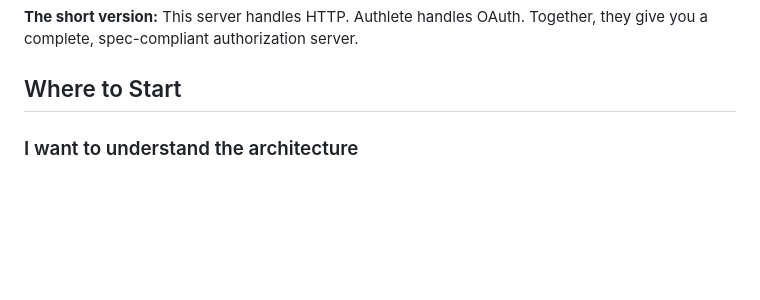
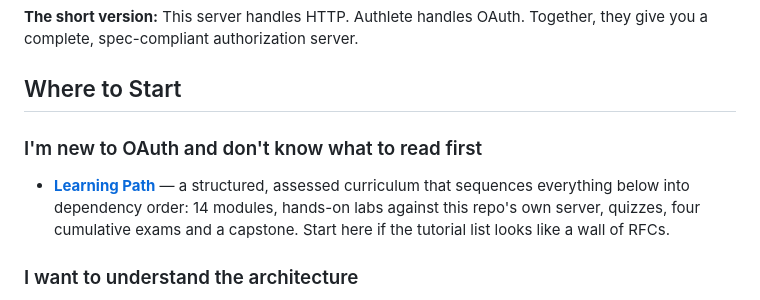
Before and after one commit to blackadi/OAUTH2.0, a Markdown page: docs/README.md, the part around the change. Drawn GitHub-style; blank space fills up the shorter version.

Commit message:
docs: link the curriculum from the docs index
The root README pointed at the Learning Path but docs/README.md — the index a
reader actually lands on when browsing docs/ — did not, so the curriculum was
invisible to anyone who started there. Added as the first 'Where to Start'
entry, since it is the answer to the question that section opens with.

Co-Authored-By: Claude Opus 5 (1M context) <noreply@anthropic.com>

```diff
--- a/docs/README.md
+++ b/docs/README.md
@@ -31,6 +31,11 @@ flowchart TB
 **The short version:** This server handles HTTP. Authlete handles OAuth. Together, they give you a complete, spec-compliant authorization server.
 
 ## Where to Start
+
+### I'm new to OAuth and don't know what to read first
+- **[Learning Path](./curriculum/README.md)** — a structured, assessed curriculum that sequences everything
+  below into dependency order: 14 modules, hands-on labs against this repo's own server, quizzes, four
+  cumulative exams and a capstone. Start here if the tutorial list looks like a wall of RFCs.
 
 ### I want to understand the architecture
 - [Architecture](./ARCHITECTURE.md) — System design, middleware pipeline, deployment
```
